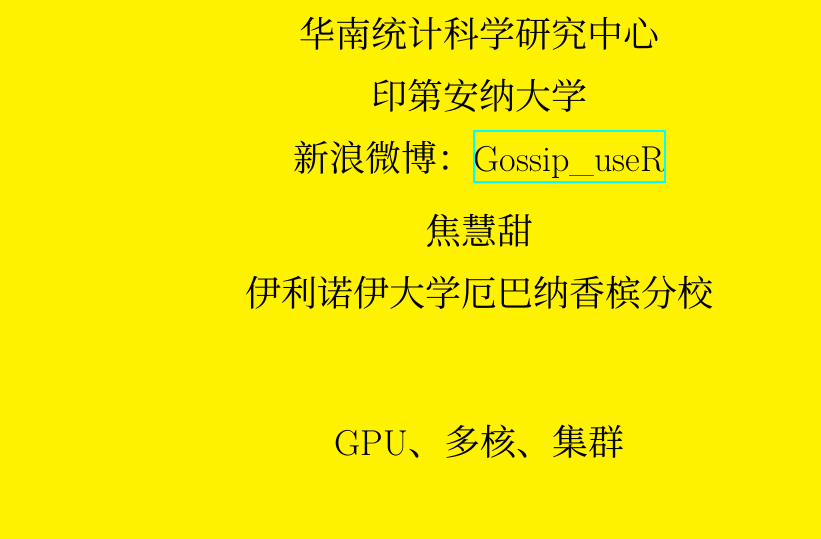
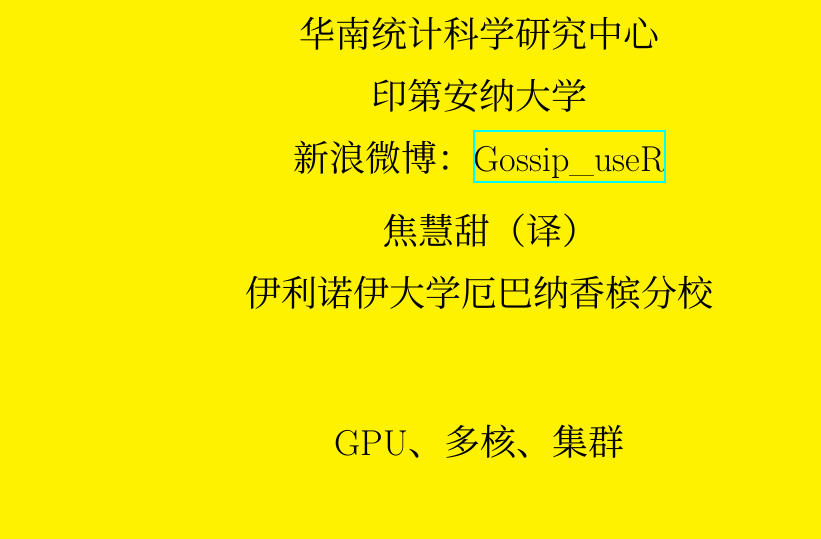
Before and after one commit to thirdwing/ParaBook, a LaTeX book (book.tex, which reads chapter/cover.tex): part of page 1 of 26, cut so that both start at the same text. Compiled offline with XeLaTeX; a missing font is replaced by an installed copy or a similar font.

Commit message:
Update cover.tex

```diff
--- a/chapter/cover.tex
+++ b/chapter/cover.tex
@@ -19,7 +19,7 @@
 \vspace{1 mm}
 新浪微博：\href{http://www.weibo.com/thirdwing}{Gossip\_useR}\\
 \vspace{3 mm}
-焦慧甜\\
+焦慧甜（译）\\
 \vspace{1 mm}
 伊利诺伊大学厄巴纳香槟分校\\
 \vspace{3 mm}
```
